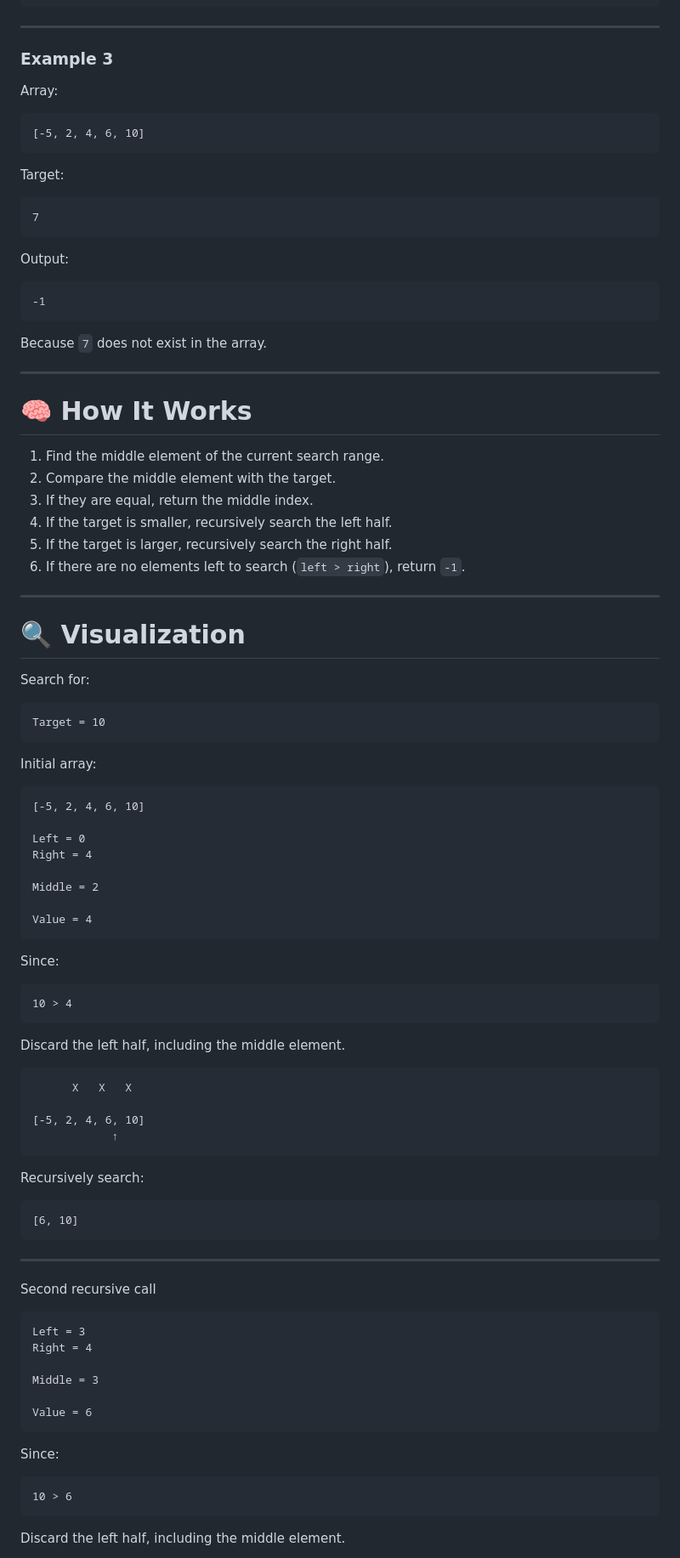
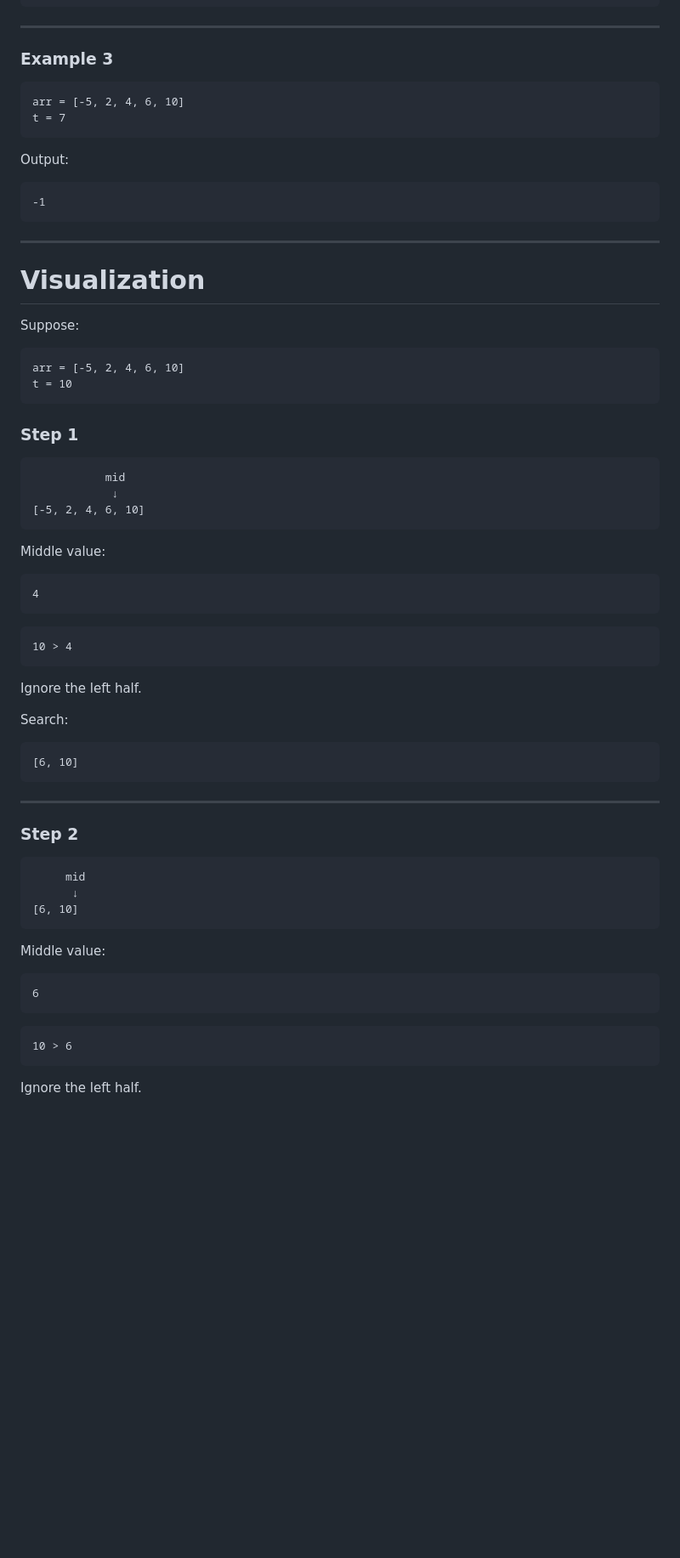
Before and after one commit to N-Dave-08/js-dsa, a Markdown page: 14_recursive-binary-search/note.md, the part around one of its changes. Shown at 85% size. Drawn GitHub-style; blank space fills up the shorter version.

Commit message:
refactor: improve clarity and consistency in binary search documentation

````diff
--- a/14_recursive-binary-search/note.md
+++ b/14_recursive-binary-search/note.md
@@ -103,16 +77,9 @@ Output:
 
 ### Example 3
 
-Array:
-
 ```text
-[-5, 2, 4, 6, 10]
-```
-
-Target:
-
-```text
-7
+arr = [-5, 2, 4, 6, 10]
+t = 7
 ```
 
 Output:
@@ -121,58 +88,38 @@ Output:
 -1
 ```
 
-Because `7` does not exist in the array.
-
 ---
 
-# 🧠 How It Works
+# Visualization
 
-1. Find the middle element of the current search range.
-2. Compare the middle element with the target.
-3. If they are equal, return the middle index.
-4. If the target is smaller, recursively search the left half.
-5. If the target is larger, recursively search the right half.
-6. If there are no elements left to search (`left > right`), return `-1`.
-
----
-
-# 🔍 Visualization
-
-Search for:
+Suppose:
 
 ```text
-Target = 10
+arr = [-5, 2, 4, 6, 10]
+t = 10
 ```
 
-Initial array:
+### Step 1
 
 ```text
+           mid
+            ↓
 [-5, 2, 4, 6, 10]
-
-Left = 0
-Right = 4
-
-Middle = 2
-
-Value = 4
 ```
 
-Since:
+Middle value:
+
+```text
+4
+```
 
 ```text
 10 > 4
 ```
 
-Discard the left half, including the middle element.
+Ignore the left half.
 
-```text
-      X   X   X
-
-[-5, 2, 4, 6, 10]
-            ↑
-```
-
-Recursively search:
+Search:
 
 ```text
 [6, 10]
@@ -180,22 +127,23 @@ Recursively search:
 
 ---
 
-Second recursive call
+### Step 2
 
 ```text
-Left = 3
-Right = 4
-
-Middle = 3
-
-Value = 6
+     mid
+      ↓
+[6, 10]
 ```
 
-Since:
+Middle value:
+
+```text
+6
+```
 
 ```text
 10 > 6
 ```
 
-Discard the left half, including the middle element.
+Ignore the left half.
 
````
Also changed, not shown: other parts of 14_recursive-binary-search/note.md (+106 -256 lines).
